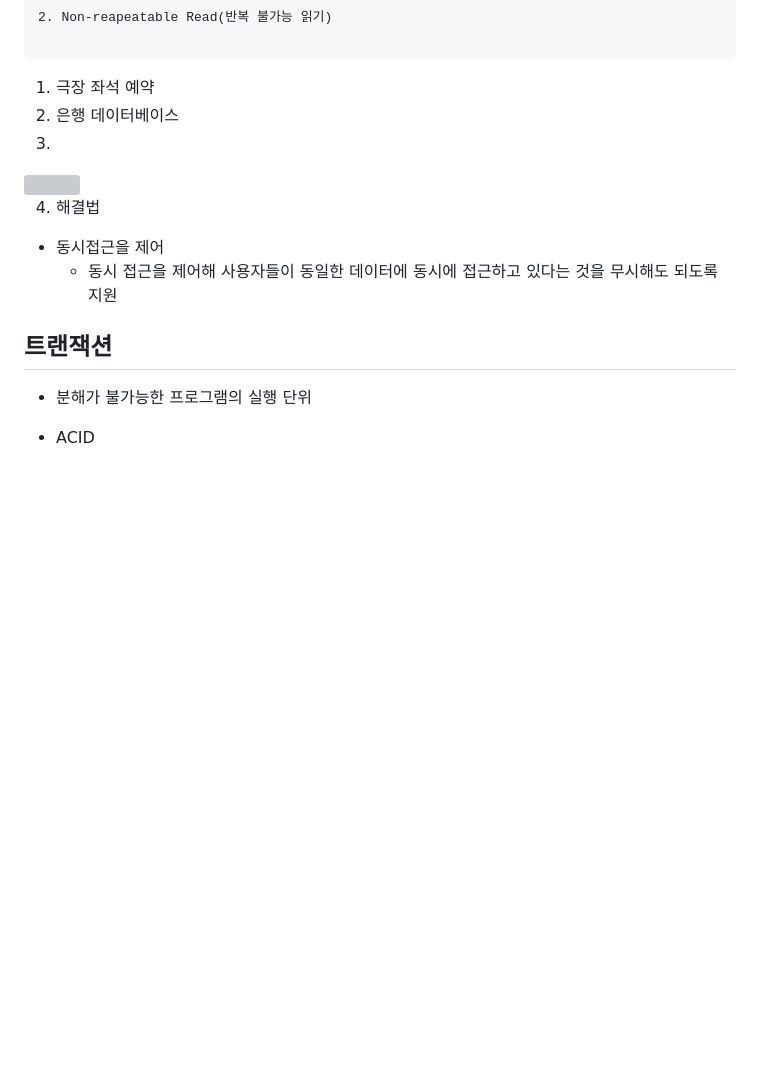
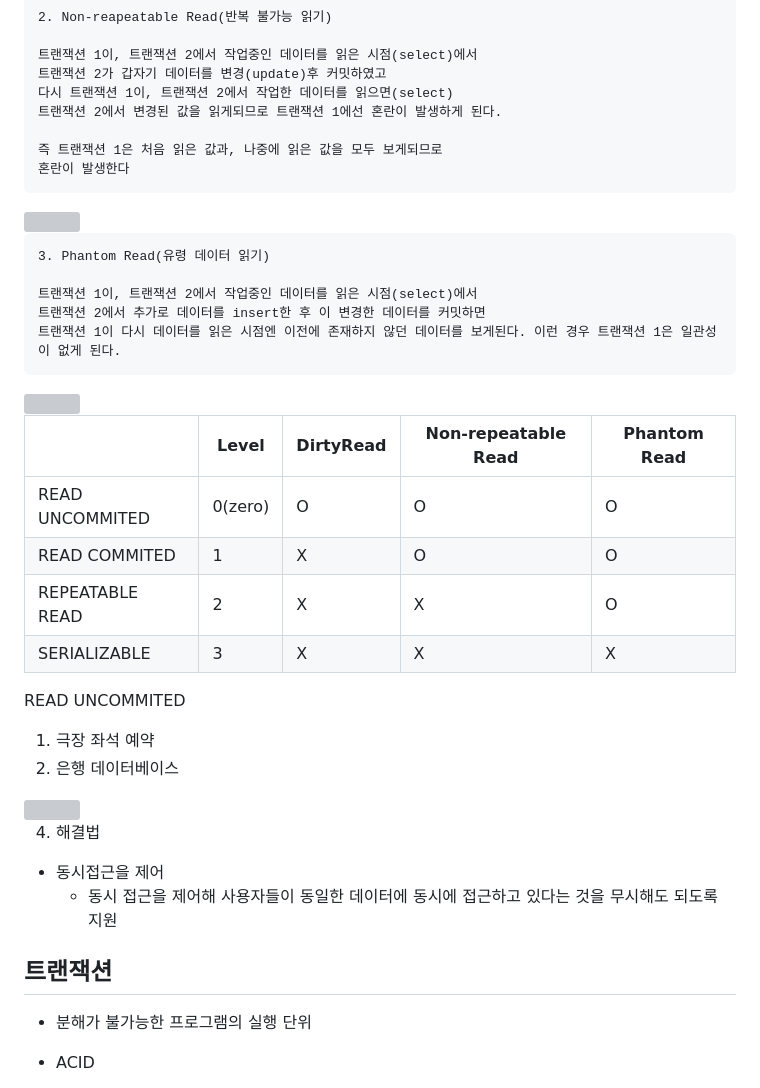
Before and after one commit to CHOIGANGHYUEN/blog, a Markdown page: 0320_관계형데이터베이스/README.md, the part around the change printed below. Drawn GitHub-style; blank space fills up the shorter version; grey boxes are pictures that could not be loaded.

Commit message:
0321 COMMIT1

````diff
--- a/0320_관계형데이터베이스/README.md
+++ b/0320_관계형데이터베이스/README.md
@@ -271,11 +271,39 @@ A스레드와 B스레드가 동시에 사과박스에 접근하게 되서 명령
 ```
 2. Non-reapeatable Read(반복 불가능 읽기)
 
+트랜잭션 1이, 트랜잭션 2에서 작업중인 데이터를 읽은 시점(select)에서
+트랜잭션 2가 갑자기 데이터를 변경(update)후 커밋하였고
+다시 트랜잭션 1이, 트랜잭션 2에서 작업한 데이터를 읽으면(select)
+트랜잭션 2에서 변경된 값을 읽게되므로 트랜잭션 1에선 혼란이 발생하게 된다.
+
+즉 트랜잭션 1은 처음 읽은 값과, 나중에 읽은 값을 모두 보게되므로
+혼란이 발생한다
 ```
+<img src="https://th.bing.com/th/id/OIP.Sd296SU587fY_WknVdhbrgHaEF?pid=ImgDet&rs=1"/>
+
+```
+3. Phantom Read(유령 데이터 읽기)
+
+트랜잭션 1이, 트랜잭션 2에서 작업중인 데이터를 읽은 시점(select)에서
+트랜잭션 2에서 추가로 데이터를 insert한 후 이 변경한 데이터를 커밋하면
+트랜잭션 1이 다시 데이터를 읽은 시점엔 이전에 존재하지 않던 데이터를 보게된다. 이런 경우 트랜잭션 1은 일관성이 없게 된다.
+```
+<img src="https://img1.daumcdn.net/thumb/R1280x0/?scode=mtistory2&fname=https%3A%2F%2Fblog.kakaocdn.net%2Fdn%2FBxy5y%2Fbtr3GSdL4iP%2F45RSgIJI13UMaHHfHi4SxK%2Fimg.png"/>
+
+| |Level|DirtyRead|Non-repeatable Read|Phantom Read|
+|------|---|----|---|---|
+|READ UNCOMMITED|0(zero)|O|O|O|
+|READ COMMITED|1|X|O|O|
+|REPEATABLE READ|2|X|X|O|
+|SERIALIZABLE|3|X|X|X|
+
+
+READ UNCOMMITED
+
+
 
 1. 극장 좌석 예약
 2. 은행 데이터베이스
-3.
 
 <img src="https://user-images.githubusercontent.com/74634003/226251581-21e01b57-dd84-4744-a34c-31153260c975.png"/>
 
````
Also changed, not shown: other parts of 0320_관계형데이터베이스/README.md (+1 -1 lines).
